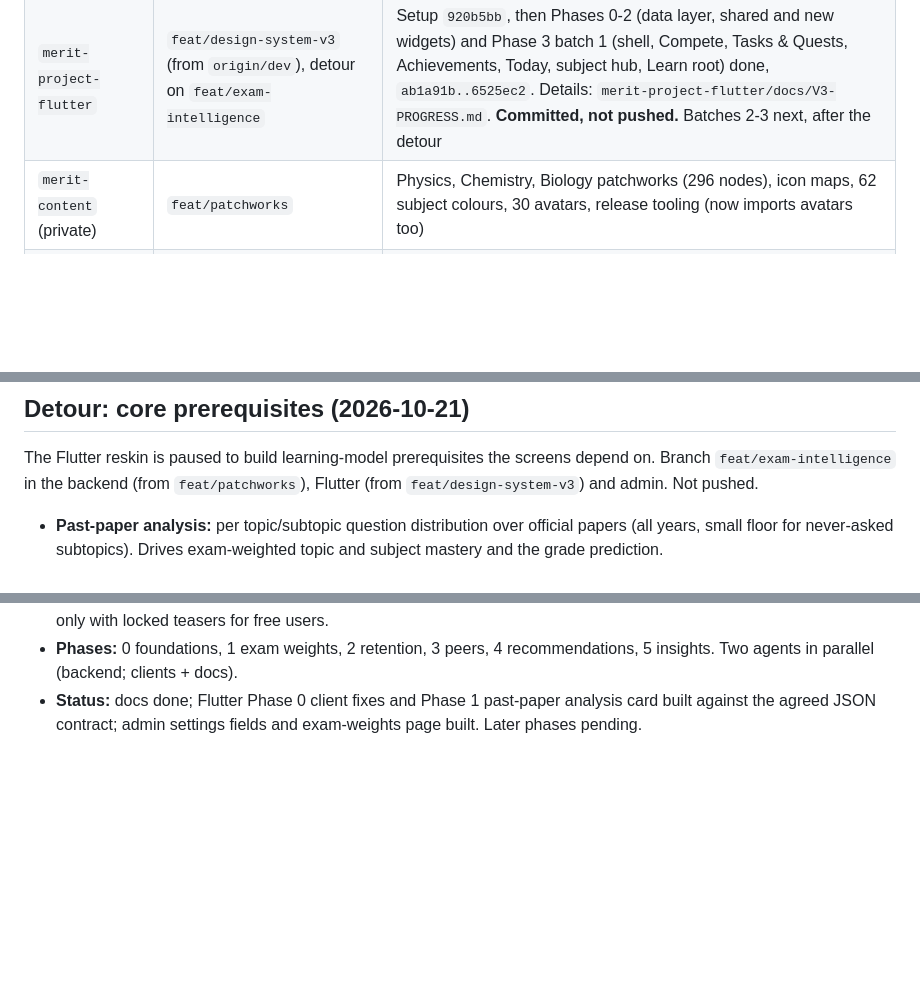
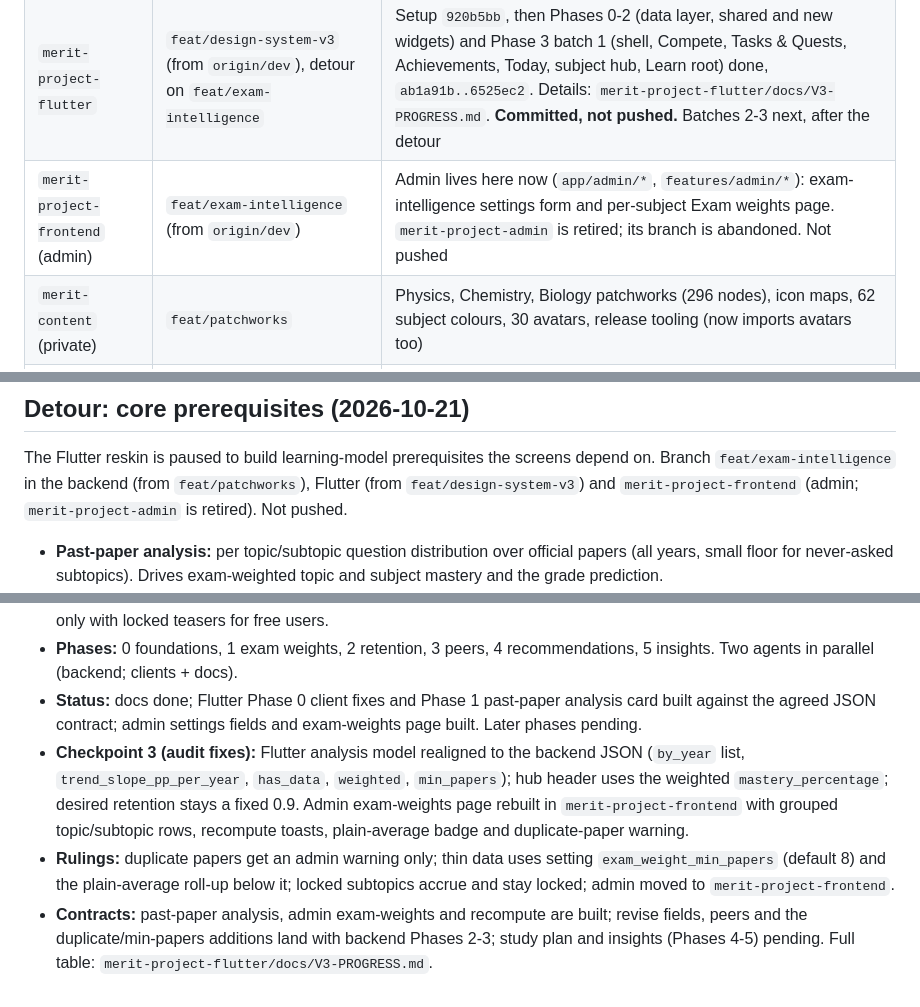
Before and after one commit to Vidarshana26204/merit-project-design-system, a Markdown page: HANDOFF.md, 3 parts joined by grey strips. Rendered like a GitHub page; blank space fills up the shorter version.

Commit message:
docs: checkpoint 3 status, rulings and admin move to merit-project-frontend
Co-Authored-By: Claude Opus 5.5 <noreply@anthropic.com>

```diff
--- a/HANDOFF.md
+++ b/HANDOFF.md
@@ -11,6 +11,7 @@ comes after.
 |---|---|---|
 | `merit-project-design-system` (public) | `feat/design-system-v3` | v3.5.0: tokens, reference site, SKILL.md, patchwork engine v5, wireframe board, MIGRATION §1 rewritten to match the decisions |
 | `merit-project-flutter` | `feat/design-system-v3` (from `origin/dev`), detour on `feat/exam-intelligence` | Setup `920b5bb`, then Phases 0-2 (data layer, shared and new widgets) and Phase 3 batch 1 (shell, Compete, Tasks & Quests, Achievements, Today, subject hub, Learn root) done, `ab1a91b..6525ec2`. Details: `merit-project-flutter/docs/V3-PROGRESS.md`. **Committed, not pushed.** Batches 2-3 next, after the detour |
+| `merit-project-frontend` (admin) | `feat/exam-intelligence` (from `origin/dev`) | Admin lives here now (`app/admin/*`, `features/admin/*`): exam-intelligence settings form and per-subject Exam weights page. `merit-project-admin` is retired; its branch is abandoned. Not pushed |
 | `merit-content` (private) | `feat/patchworks` | Physics, Chemistry, Biology patchworks (296 nodes), icon maps, 62 subject colours, 30 avatars, release tooling (now imports avatars too) |
 | `merit-project-backend` | `feat/patchworks` (rebased onto `feat/revenuecat-sandbox`, pushed) | Patchworks API, templ landing removed, dead code cleared, all wireframe gaps built (below) |
 
@@ -140,7 +141,7 @@ bugs listed in `BACKEND-GAPS.md` were fixed on dev before v3.
 ## Detour: core prerequisites (2026-10-21)
 
 The Flutter reskin is paused to build learning-model prerequisites the screens depend on. Branch `feat/exam-intelligence`
-in the backend (from `feat/patchworks`), Flutter (from `feat/design-system-v3`) and admin. Not pushed.
+in the backend (from `feat/patchworks`), Flutter (from `feat/design-system-v3`) and `merit-project-frontend` (admin; `merit-project-admin` is retired). Not pushed.
 
 - **Past-paper analysis:** per topic/subtopic question distribution over official papers (all years, small floor for
   never-asked subtopics). Drives exam-weighted topic and subject mastery and the grade prediction.
@@ -155,3 +156,12 @@ in the backend (from `feat/patchworks`), Flutter (from `feat/design-system-v3`)
   (backend; clients + docs).
 - **Status:** docs done; Flutter Phase 0 client fixes and Phase 1 past-paper analysis card built against the agreed JSON
   contract; admin settings fields and exam-weights page built. Later phases pending.
+- **Checkpoint 3 (audit fixes):** Flutter analysis model realigned to the backend JSON (`by_year` list, `trend_slope_pp_per_year`,
+  `has_data`, `weighted`, `min_papers`); hub header uses the weighted `mastery_percentage`; desired retention stays a fixed
+  0.9. Admin exam-weights page rebuilt in `merit-project-frontend` with grouped topic/subtopic rows, recompute toasts,
+  plain-average badge and duplicate-paper warning.
+- **Rulings:** duplicate papers get an admin warning only; thin data uses setting `exam_weight_min_papers` (default 8) and
+  the plain-average roll-up below it; locked subtopics accrue and stay locked; admin moved to `merit-project-frontend`.
+- **Contracts:** past-paper analysis, admin exam-weights and recompute are built; revise fields, peers and the
+  duplicate/min-papers additions land with backend Phases 2-3; study plan and insights (Phases 4-5) pending. Full table:
+  `merit-project-flutter/docs/V3-PROGRESS.md`.
```
